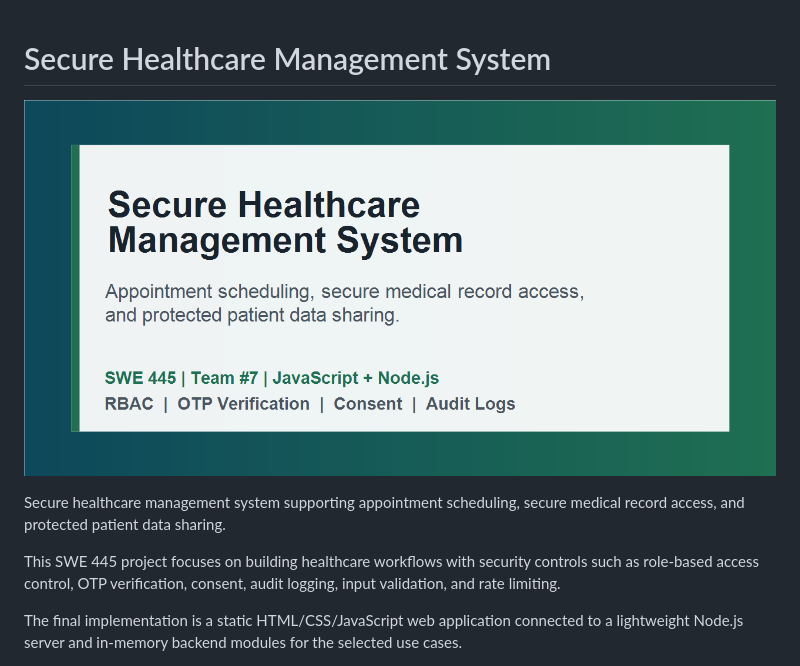
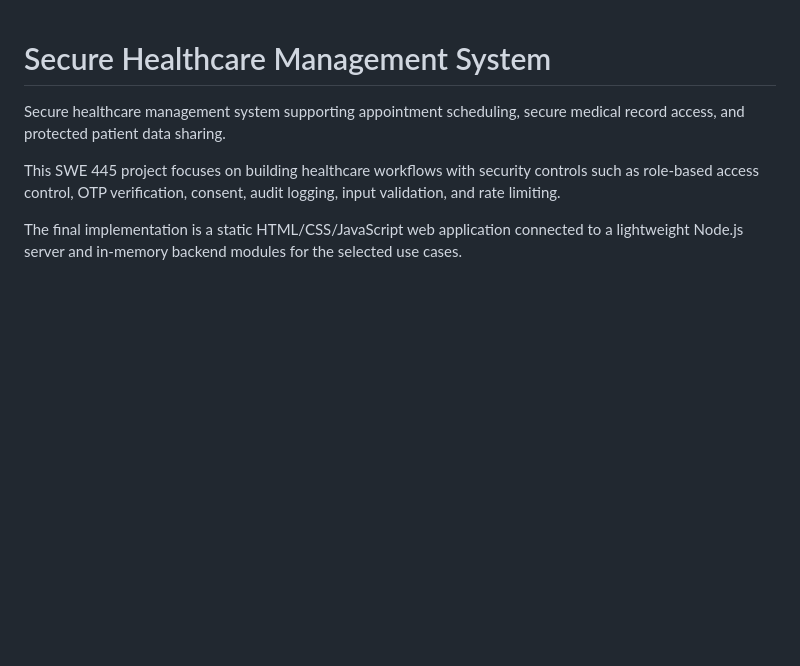
Before and after one commit to ShahadSulais/SWE445-Project, a Markdown page: README.md, the part around the change. Drawn GitHub-style; blank space fills up the shorter version.

```diff
--- a/README.md
+++ b/README.md
@@ -1,6 +1,4 @@
 # Secure Healthcare Management System
-
-![Secure Healthcare Management System preview](assets/social-preview.png)
 
 Secure healthcare management system supporting appointment scheduling, secure medical record access, and protected patient data sharing.
 
```
